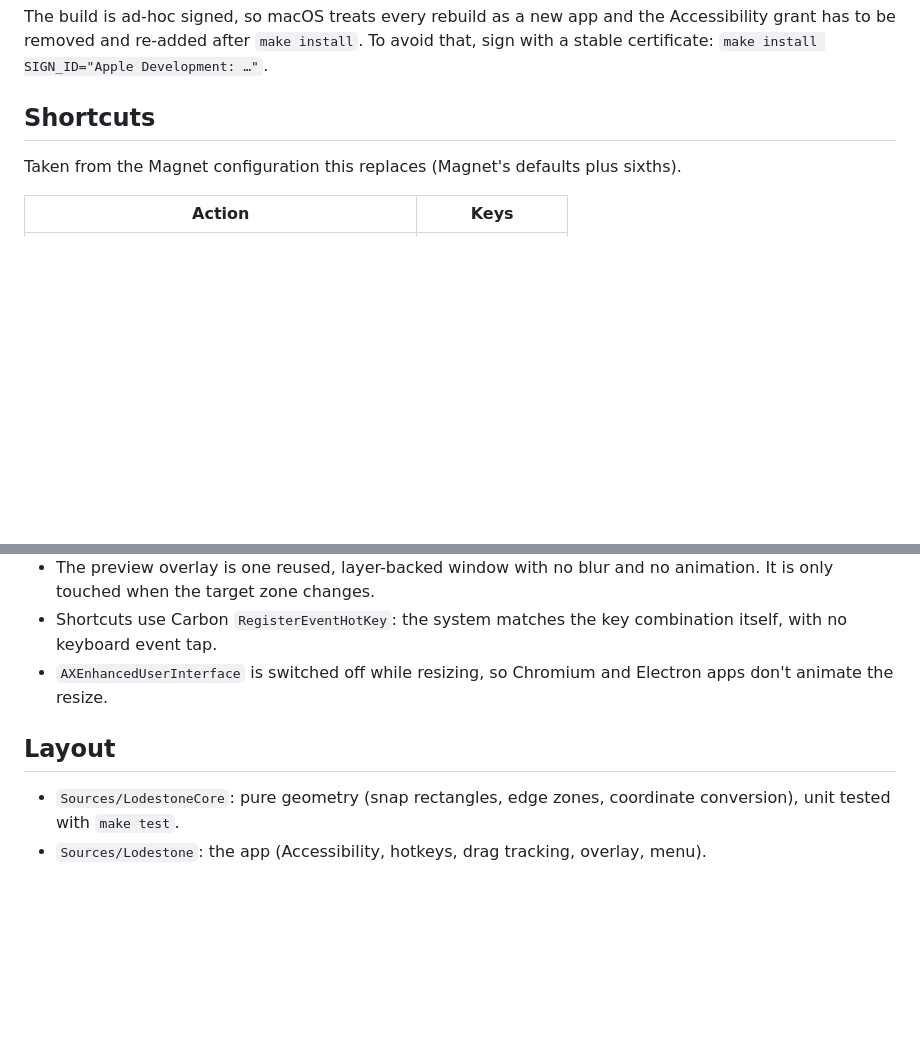
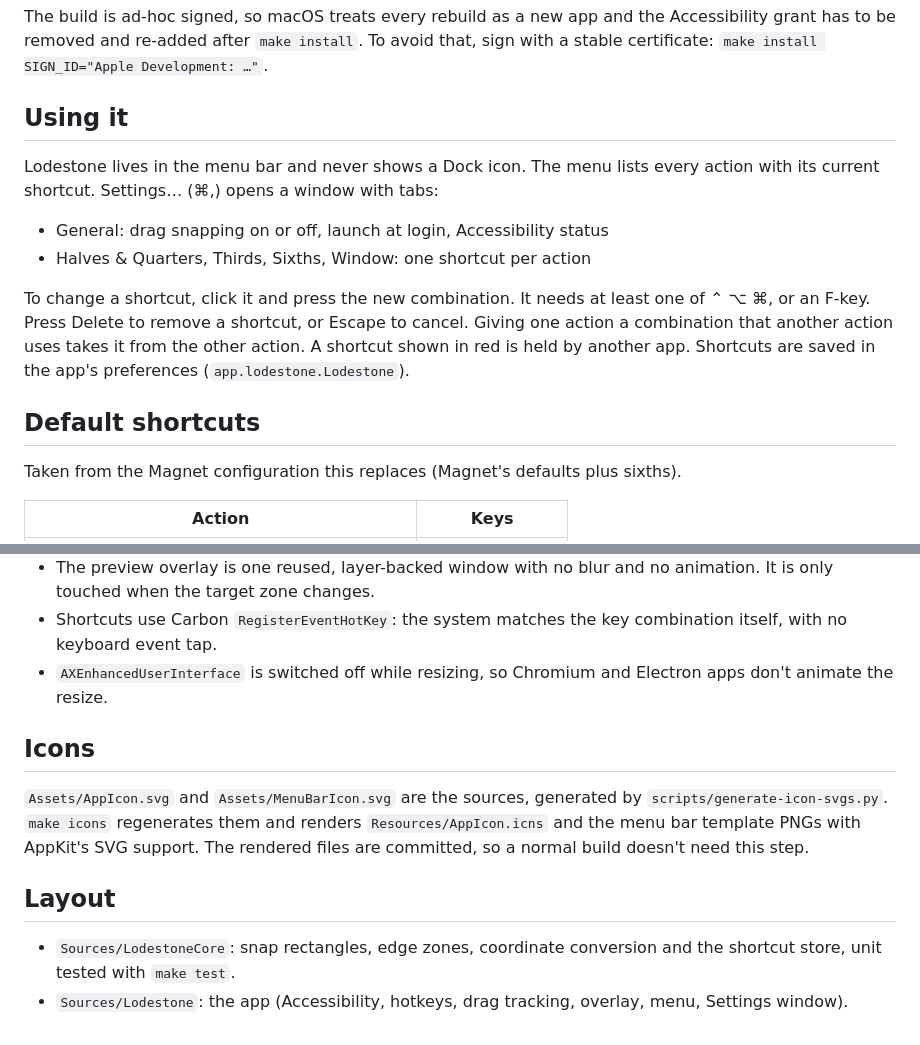
Before and after one commit to egeaksun/lodestone, a Markdown page: README.md, 2 parts joined by grey strips. GitHub-like rendering; blank space fills up the shorter version.

Commit message:
Customizable shortcuts in a Settings window; app and menu bar icons

```diff
--- a/README.md
+++ b/README.md
@@ -15,7 +15,20 @@ The build is ad-hoc signed, so macOS treats every rebuild as a new app and the A
 has to be removed and re-added after `make install`. To avoid that, sign with a stable certificate:
 `make install SIGN_ID="Apple Development: …"`.
 
-## Shortcuts
+## Using it
+
+Lodestone lives in the menu bar and never shows a Dock icon. The menu lists every action with its
+current shortcut. Settings… (⌘,) opens a window with tabs:
+
+- General: drag snapping on or off, launch at login, Accessibility status
+- Halves & Quarters, Thirds, Sixths, Window: one shortcut per action
+
+To change a shortcut, click it and press the new combination. It needs at least one of ⌃ ⌥ ⌘, or an
+F-key. Press Delete to remove a shortcut, or Escape to cancel. Giving one action a combination that
+another action uses takes it from the other action. A shortcut shown in red is held by another app.
+Shortcuts are saved in the app's preferences (`app.lodestone.Lodestone`).
+
+## Default shortcuts
 
 Taken from the Magnet configuration this replaces (Magnet's defaults plus sixths).
 
@@ -78,8 +91,15 @@ Lodestone avoids both:
 - `AXEnhancedUserInterface` is switched off while resizing, so Chromium and Electron apps don't
   animate the resize.
 
+## Icons
+
+`Assets/AppIcon.svg` and `Assets/MenuBarIcon.svg` are the sources, generated by
+`scripts/generate-icon-svgs.py`. `make icons` regenerates them and renders `Resources/AppIcon.icns`
+and the menu bar template PNGs with AppKit's SVG support. The rendered files are committed, so a
+normal build doesn't need this step.
+
 ## Layout
 
-- `Sources/LodestoneCore`: pure geometry (snap rectangles, edge zones, coordinate conversion), unit
-  tested with `make test`.
-- `Sources/Lodestone`: the app (Accessibility, hotkeys, drag tracking, overlay, menu).
+- `Sources/LodestoneCore`: snap rectangles, edge zones, coordinate conversion and the shortcut
+  store, unit tested with `make test`.
+- `Sources/Lodestone`: the app (Accessibility, hotkeys, drag tracking, overlay, menu, Settings window).
```
Also changed, not shown: Resources/MenuBarIcon.png (added), Resources/MenuBarIcon@2x.png (added), 15 other files.
